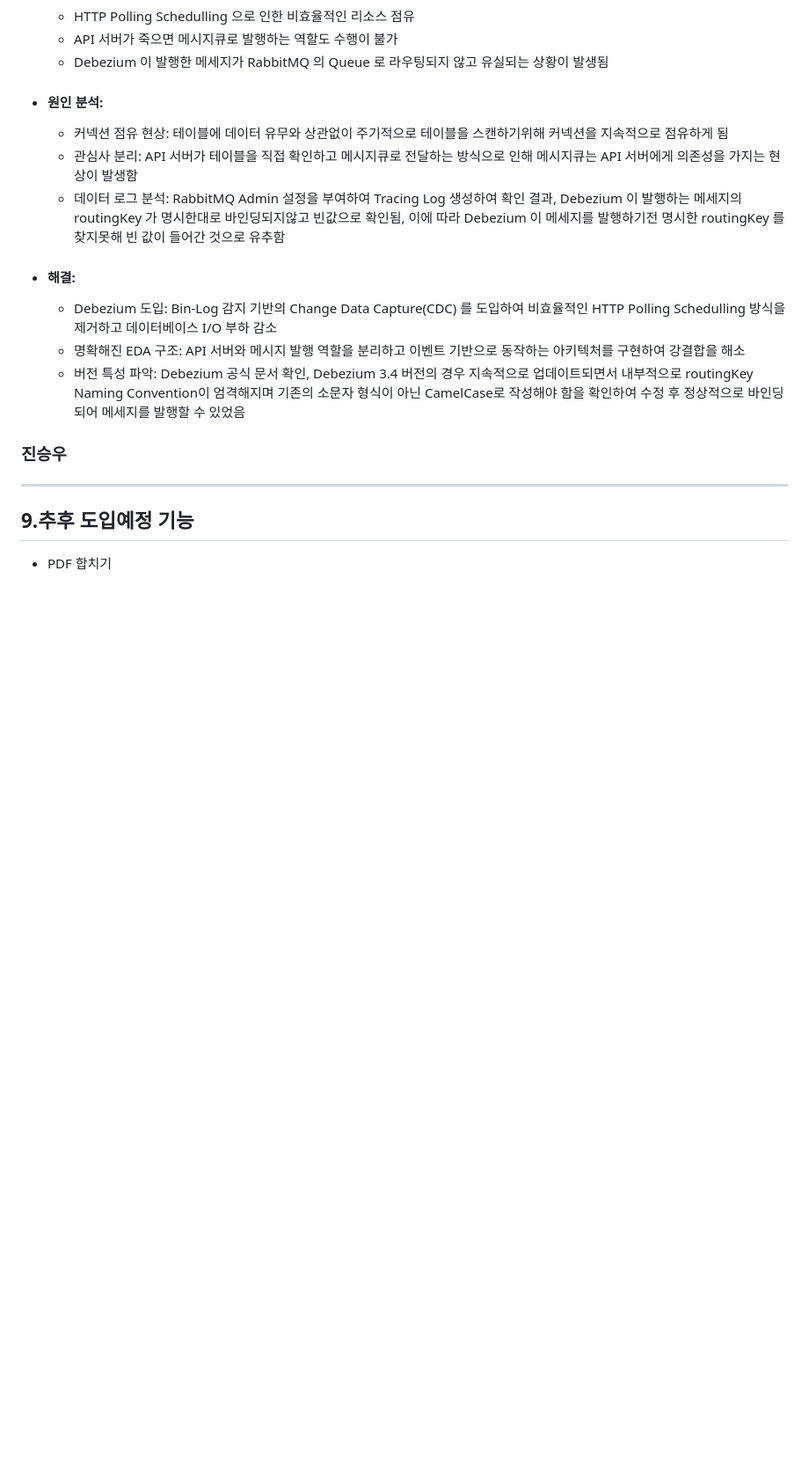
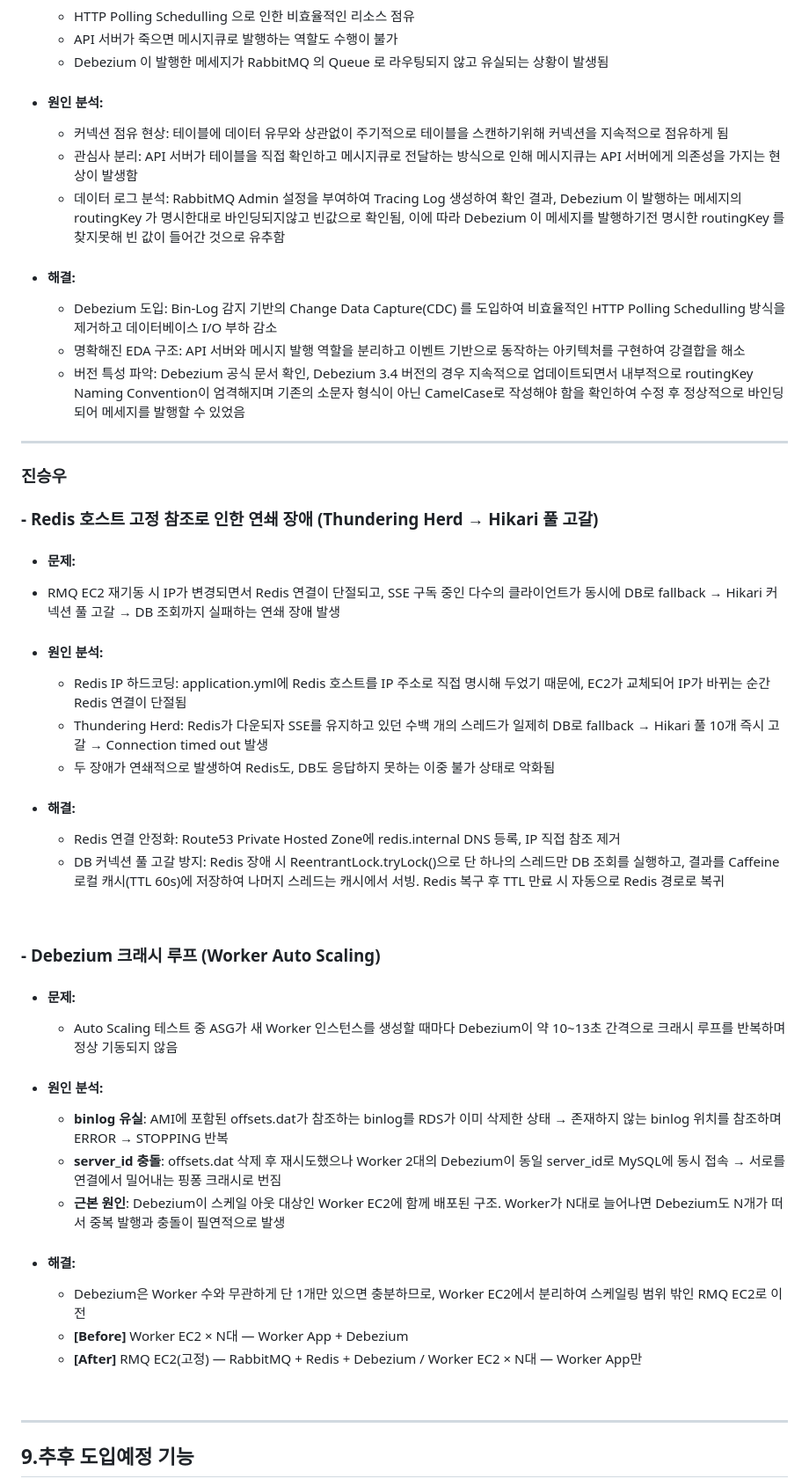
Before and after one commit to SeungWoo1222/File-Conversion, a Markdown page: README.md, the part around one of its changes. Shown at 88% size. Rendered like a GitHub page; blank space fills up the shorter version.

```diff
--- a/README.md
+++ b/README.md
@@ -270,5 +265,35 @@
     - 명확해진 EDA 구조: API 서버와 메시지 발행 역할을 분리하고 이벤트 기반으로 동작하는 아키텍처를 구현하여 강결합을 해소
     - 버전 특성 파악: Debezium 공식 문서 확인, Debezium 3.4 버전의 경우 지속적으로 업데이트되면서 내부적으로 routingKey Naming Convention이 엄격해지며 기존의 소문자 형식이 아닌 CamelCase로 작성해야 함을 확인하여 수정 후 정상적으로 바인딩되어 메세지를 발행할 수 있었음
 
+---
+
 ### 진승우
+  ### - Redis 호스트 고정 참조로 인한 연쇄 장애 (Thundering Herd → Hikari 풀 고갈)
+  - #### 문제:
+  - RMQ EC2 재기동 시 IP가 변경되면서 Redis 연결이 단절되고, SSE 구독 중인 다수의 클라이언트가 동시에 DB로 fallback → Hikari 커넥션 풀 고갈 → DB 조회까지 실패하는 연쇄 장애 발생
 
+  - #### 원인 분석:
+    - Redis IP 하드코딩: application.yml에 Redis 호스트를 IP 주소로 직접 명시해 두었기 때문에, EC2가 교체되어 IP가 바뀌는 순간 Redis 연결이 단절됨
+    - Thundering Herd: Redis가 다운되자 SSE를 유지하고 있던 수백 개의 스레드가 일제히 DB로 fallback → Hikari 풀 10개 즉시 고갈 → Connection timed out 발생
+    - 두 장애가 연쇄적으로 발생하여 Redis도, DB도 응답하지 못하는 이중 불가 상태로 악화됨
+
+  - #### 해결:
+    - Redis 연결 안정화: Route53 Private Hosted Zone에 redis.internal DNS 등록, IP 직접 참조 제거
+    - DB 커넥션 풀 고갈 방지: Redis 장애 시 ReentrantLock.tryLock()으로 단 하나의 스레드만 DB 조회를 실행하고, 결과를 Caffeine 로컬 캐시(TTL 60s)에 저장하여 나머지 스레드는 캐시에서 서빙. Redis 복구 후 TTL 만료 시 자동으로 Redis 경로로 복귀
+
+<br>
+
+  ### - Debezium 크래시 루프 (Worker Auto Scaling)
+  - #### 문제:
+    - Auto Scaling 테스트 중 ASG가 새 Worker 인스턴스를 생성할 때마다 Debezium이 약 10~13초 간격으로 크래시 루프를 반복하며 정상 기동되지 않음
+
+  - #### 원인 분석:
+    - **binlog 유실**: AMI에 포함된 offsets.dat가 참조하는 binlog를 RDS가 이미 삭제한 상태 → 존재하지 않는 binlog 위치를 참조하며 ERROR → STOPPING 반복
+    - **server_id 충돌**: offsets.dat 삭제 후 재시도했으나 Worker 2대의 Debezium이 동일 server_id로 MySQL에 동시 접속 → 서로를 연결에서 밀어내는 핑퐁 크래시로 번짐
+    - **근본 원인**: Debezium이 스케일 아웃 대상인 Worker EC2에 함께 배포된 구조. Worker가 N대로 늘어나면 Debezium도 N개가 떠서 중복 발행과 충돌이 필연적으로 발생
+
+  - #### 해결:
+    - Debezium은 Worker 수와 무관하게 단 1개만 있으면 충분하므로, Worker EC2에서 분리하여 스케일링 범위 밖인 RMQ EC2로 이전
+    - **[Before]** Worker EC2 × N대 — Worker App + Debezium
+    - **[After]** RMQ EC2(고정) — RabbitMQ + Redis + Debezium / Worker EC2 × N대 — Worker App만
+
```
Also changed, not shown: other parts of README.md (+38 -42 lines).
